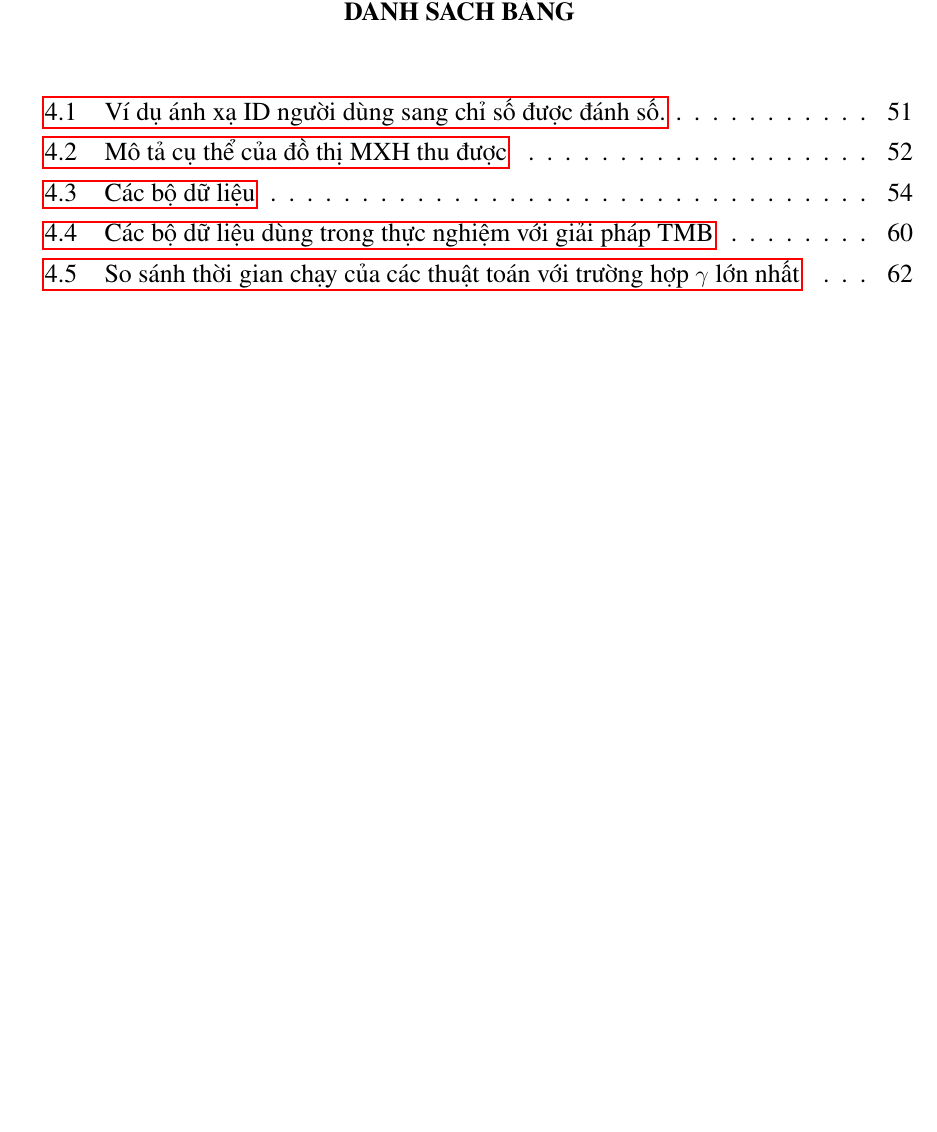
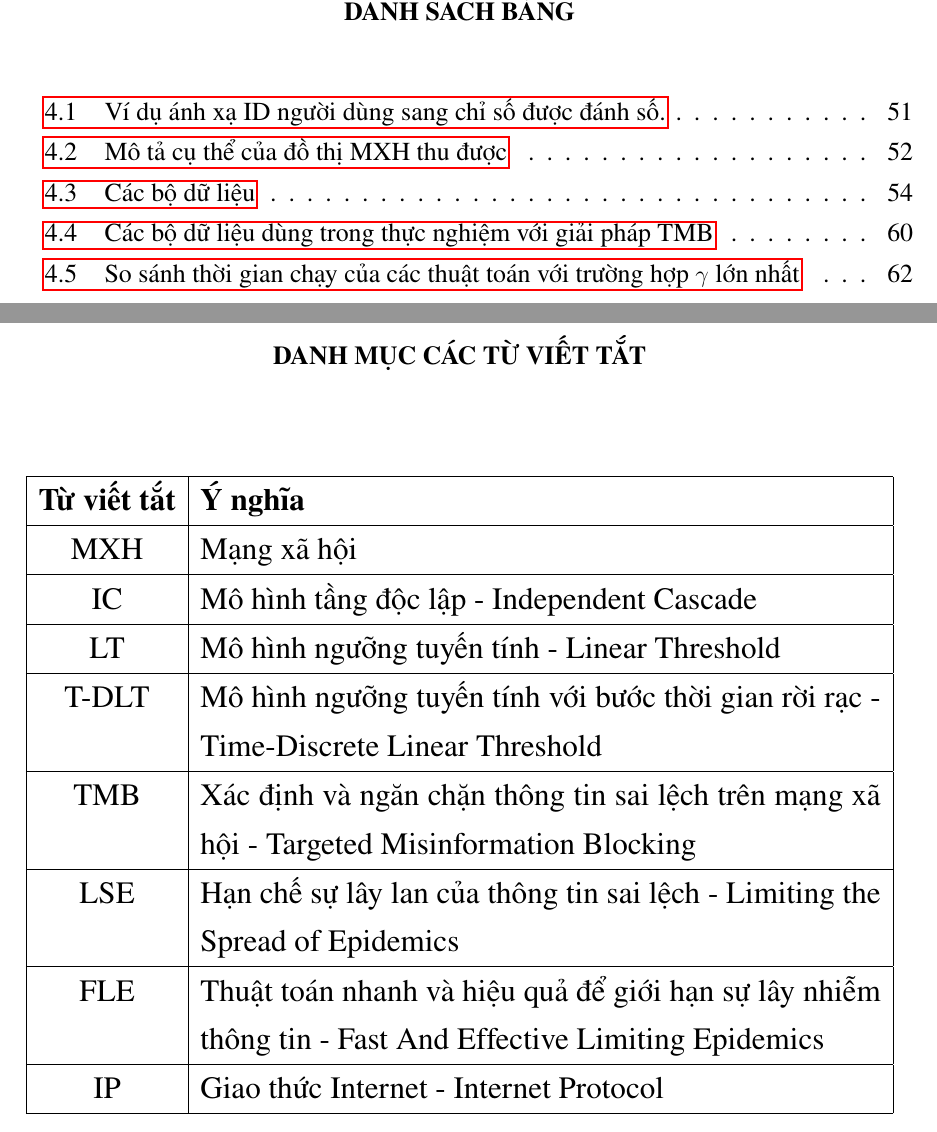
Before and after one commit to babameme/VIFOTEC-2018, a LaTeX thesis (Tempate/Chuyende1.tex, which reads Tempate/Chapter/Viettat/viettat.tex): part of page 4 of 73 before the commit and two parts of pages 4 and 5 of 74 after it, the two joined at a grey line, cut so that both start at the same text, the shorter picture padded with empty space. The pictures show the PDF file Tempate/Chuyende1.pdf that the author committed with the source.

```diff
--- /dev/null
+++ b/Tempate/Chapter/Viettat/viettat.tex
@@ -0,0 +1,39 @@
+\chapter*{Danh mục các từ viết tắt}
+\quad
+\begin{table}[h]
+\begin{center}
+\large{
+\begin{tabular}{|c|p{12cm}|}
+\hline
+\textbf{Từ viết tắt} & \textbf{Ý nghĩa}
+\\
+\hline
+MXH & Mạng xã hội
+\\
+\hline
+IC & Mô hình tầng độc lập - Independent Cascade
+\\
+\hline
+LT & Mô hình ngưỡng tuyến tính - Linear Threshold
+\\
+\hline
+T-DLT & Mô hình ngưỡng tuyến tính với bước thời gian rời rạc - Time-Discrete Linear Threshold
+\\
+\hline
+TMB & Xác định và ngăn chặn thông tin sai lệch trên mạng xã hội - Targeted Misinformation Blocking
+\\
+\hline
+LSE & Hạn chế sự lây lan của thông tin sai lệch - Limiting the Spread of Epidemics
+\\
+\hline
+FLE & Thuật toán nhanh và hiệu quả để giới hạn sự lây nhiễm thông tin - Fast And Effective Limiting Epidemics
+\\
+\hline
+IP & Giao thức Internet - Internet Protocol
+\\
+\hline
+
+\end{tabular}
+}
+\end{center}
+\end{table}
```
Also changed, not shown: Tempate/Chuyende1.tex (+2 -1 lines), Tempate/Chuyende1.pdf, 13 other files.
